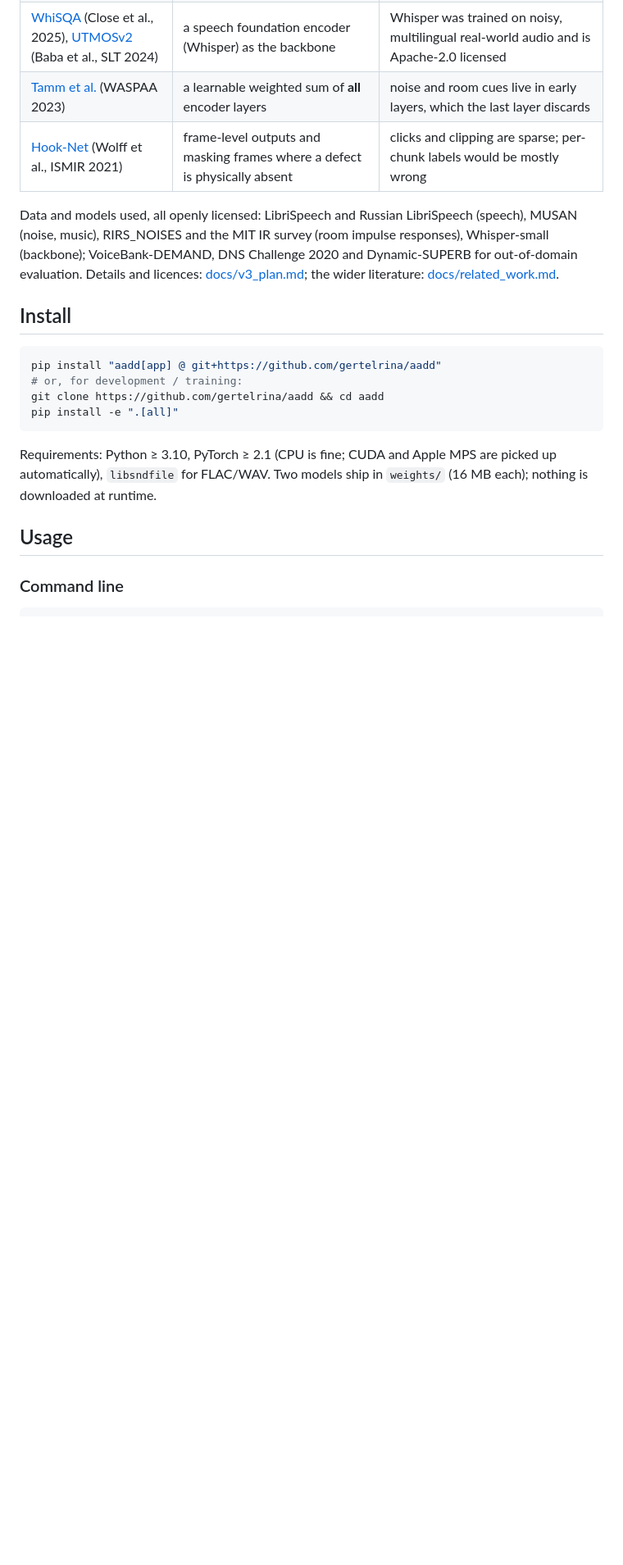
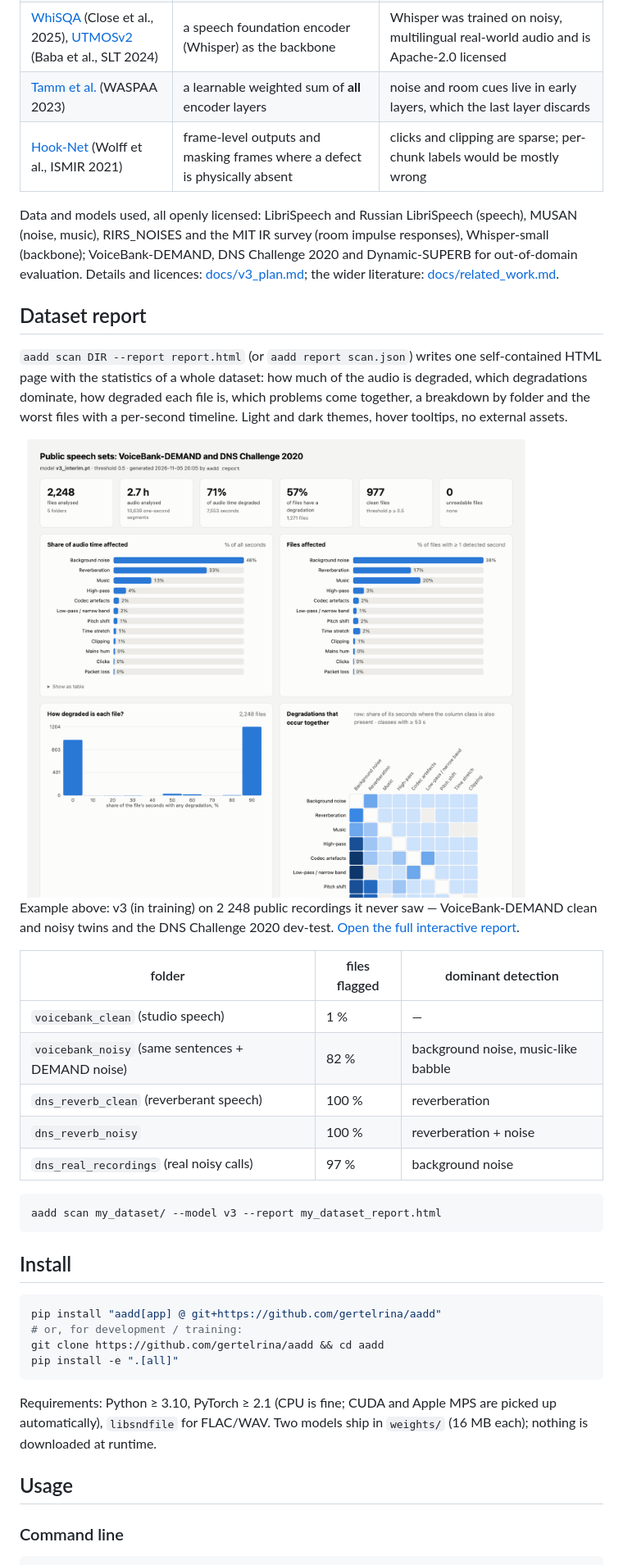
Before and after one commit to gertelrina/aadd, a Markdown page: README.md, the part around one of its changes. Shown at 82% size. Drawn GitHub-style; pictures changed too: docs/img/report_light.png (added); blank space fills up the shorter version.

Commit message:
Dataset report: aadd report / scan --report self-contained HTML dashboard; example on VoiceBank-DEMAND and DNS-2020; README section

````diff
--- a/README.md
+++ b/README.md
@@ -55,6 +55,35 @@ Data and models used, all openly licensed: LibriSpeech and Russian LibriSpeech
 responses), Whisper-small (backbone); VoiceBank-DEMAND, DNS Challenge 2020 and
 Dynamic-SUPERB for out-of-domain evaluation. Details and licences:
 [docs/v3_plan.md](docs/v3_plan.md); the wider literature: [docs/related_work.md](docs/related_work.md).
+
+## Dataset report
+
+`aadd scan DIR --report report.html` (or `aadd report scan.json`) writes one
+self-contained HTML page with the statistics of a whole dataset: how much of the
+audio is degraded, which degradations dominate, how degraded each file is, which
+problems come together, a breakdown by folder and the worst files with a
+per-second timeline. Light and dark themes, hover tooltips, no external assets.
+
+<picture>
+  <source media="(prefers-color-scheme: dark)" srcset="docs/img/report_dark.png">
+  <img src="docs/img/report_light.png" width="860" alt="AADD dataset report: summary tiles, share of audio per degradation, files affected, per-file histogram, co-occurrence matrix">
+</picture>
+
+Example above: v3 (in training) on 2 248 public recordings it never saw —
+VoiceBank-DEMAND clean and noisy twins and the DNS Challenge 2020 dev-test.
+[Open the full interactive report](https://htmlpreview.github.io/?https://github.com/gertelrina/aadd/blob/main/docs/examples/report_public_sets.html).
+
+| folder | files flagged | dominant detection |
+|---|---|---|
+| `voicebank_clean` (studio speech) | 1 % | — |
+| `voicebank_noisy` (same sentences + DEMAND noise) | 82 % | background noise, music-like babble |
+| `dns_reverb_clean` (reverberant speech) | 100 % | reverberation |
+| `dns_reverb_noisy` | 100 % | reverberation + noise |
+| `dns_real_recordings` (real noisy calls) | 97 % | background noise |
+
+```bash
+aadd scan my_dataset/ --model v3 --report my_dataset_report.html
+```
 
 ## Install
 
````
Also changed, not shown: other parts of README.md (+1 -1 lines), docs/img/report_dark.png (added), 4 other files.
